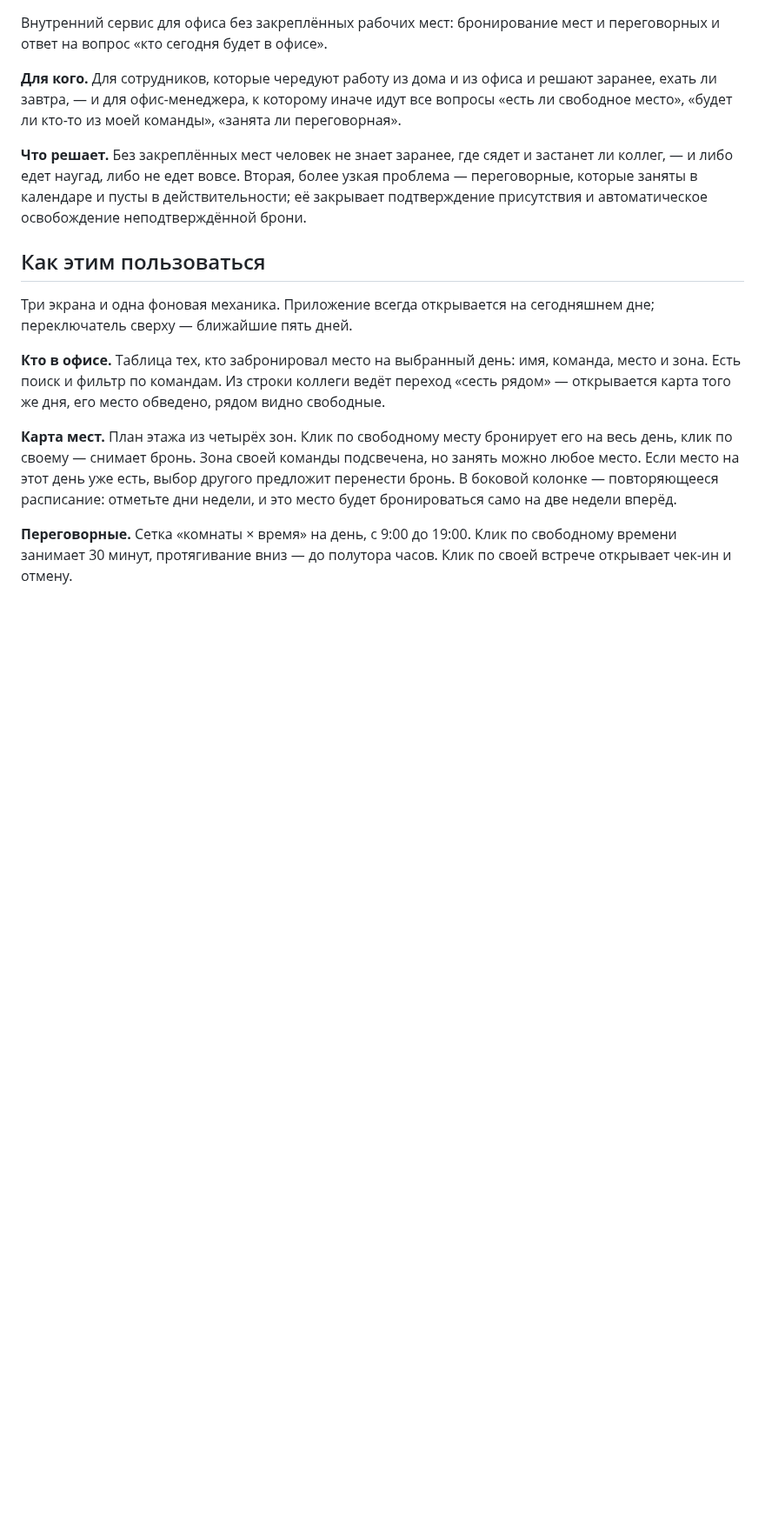
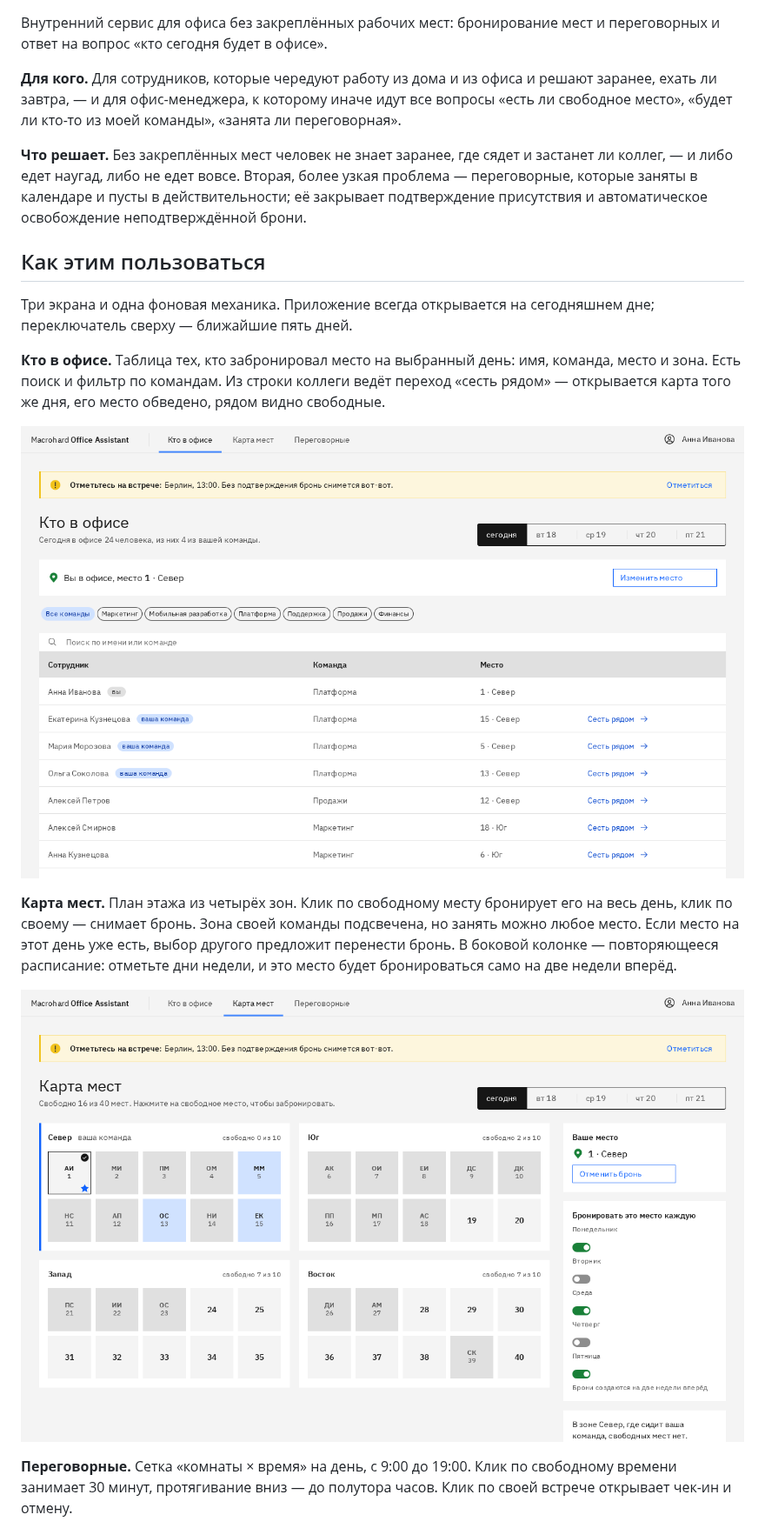
Before and after one commit to andreiyurik/office-assistant, a Markdown page: README.md, the part around one of its changes. Shown at 87% size. Rendered like a GitHub page; pictures changed too: docs/attendance.png (added), docs/desks.png (added); blank space fills up the shorter version.

Commit message:
docs: show the three screens in the README
A service whose whole point is a floor plan and a time grid was described only
in prose. Each screen in "Как этим пользоваться" now carries its own shot,
placed under the paragraph that explains it rather than piled at the top.

Taken with a desk booked rather than from the seeded empty state, so the
screens show the product being used: the check-in bar, an occupied map, the
recurring schedule, the now indicator. 188 kB for the three.

```diff
--- a/README.md
+++ b/README.md
@@ -24,12 +24,16 @@
 переход «сесть рядом» — открывается карта того же дня, его место обведено, рядом
 видно свободные.
 
+![Экран «Кто в офисе»: таблица сотрудников с поиском, фильтром по командам и переходом «сесть рядом»](docs/attendance.png)
+
 **Карта мест.** План этажа из четырёх зон. Клик по свободному месту бронирует его
 на весь день, клик по своему — снимает бронь. Зона своей команды подсвечена, но
 занять можно любое место. Если место на этот день уже есть, выбор другого
 предложит перенести бронь. В боковой колонке — повторяющееся расписание: отметьте
 дни недели, и это место будет бронироваться само на две недели вперёд.
 
+![Экран «Карта мест»: план этажа из четырёх зон, занятые и свободные места, повторяющееся расписание](docs/desks.png)
+
 **Переговорные.** Сетка «комнаты × время» на день, с 9:00 до 19:00. Клик по
 свободному времени занимает 30 минут, протягивание вниз — до полутора часов.
 Клик по своей встрече открывает чек-ин и отмену.
```
Also changed, not shown: other parts of README.md (+2 -0 lines), docs/rooms.png (added).
